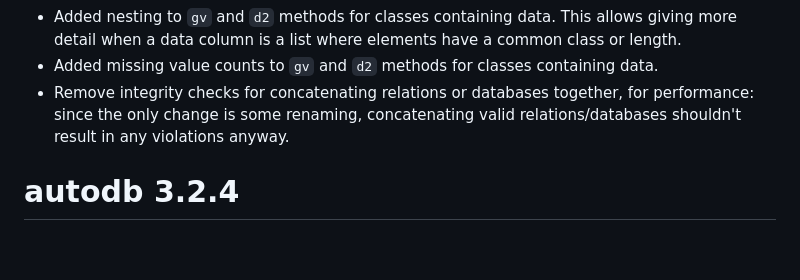
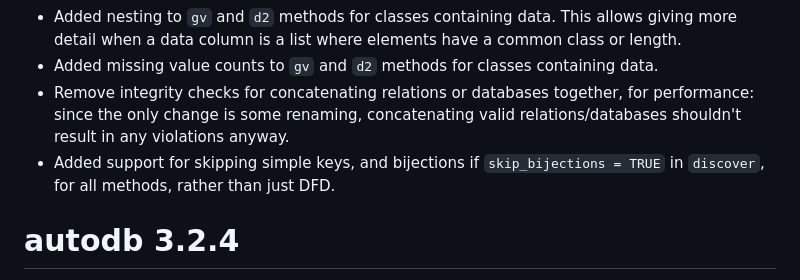
Before and after one commit to CharnelMouse/autodb, a Markdown page: NEWS.md, the part around the change. GitHub-like rendering; blank space fills up the shorter version.

Commit message:
Update NEWS

```diff
--- a/NEWS.md
+++ b/NEWS.md
@@ -11,6 +11,7 @@
 * Added nesting to `gv` and `d2` methods for classes containing data. This allows giving more detail when a data column is a list where elements have a common class or length.
 * Added missing value counts to `gv` and `d2` methods for classes containing data.
 * Remove integrity checks for concatenating relations or databases together, for performance: since the only change is some renaming, concatenating valid relations/databases shouldn't result in any violations anyway.
+* Added support for skipping simple keys, and bijections if `skip_bijections = TRUE` in `discover`, for all methods, rather than just DFD.
 
 # autodb 3.2.4
 
```
